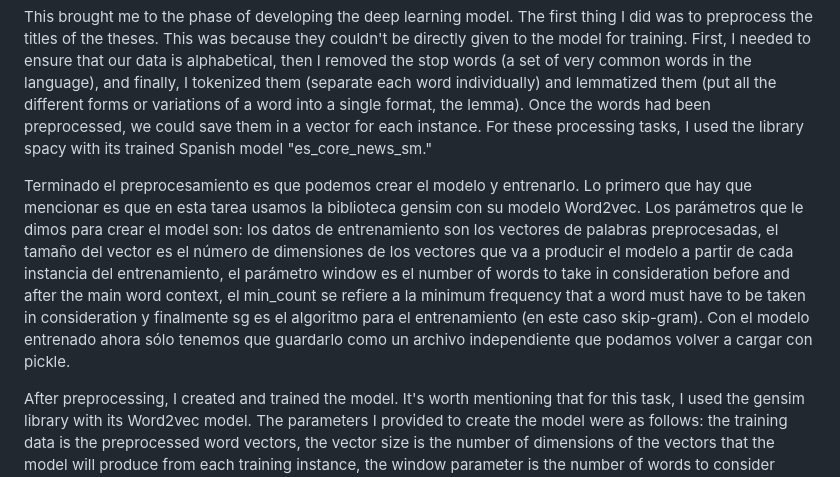
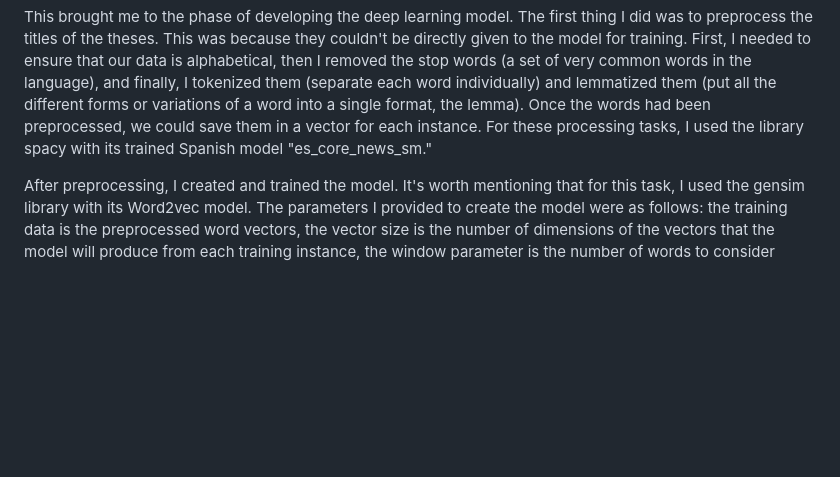
Before and after one commit to arnoldtics/Thesis_Cloud, a Markdown page: README.md, the part around the change. Rendered like a GitHub page; blank space fills up the shorter version.

Commit message:
README modifications

```diff
--- a/README.md
+++ b/README.md
@@ -105,8 +105,6 @@ Specifically regarding cleaning, I simply had to give the extracted data the cor
 Then I moved on to the visualization phase. In this case, I created a single simple yet highly illustrative graph regarding the production of undergraduate theses in the best University in Mexico: the number of theses published per year from the first one (in 1840) to the present day. Once the graph is rendered and saved, I can execute a bash script to copy it to the directory of the website where it will be displayed.
 
 This brought me to the phase of developing the deep learning model. The first thing I did was to preprocess the titles of the theses. This was because they couldn't be directly given to the model for training. First, I needed to ensure that our data is alphabetical, then I removed the stop words (a set of very common words in the language), and finally, I tokenized them (separate each word individually) and lemmatized them (put all the different forms or variations of a word into a single format, the lemma). Once the words had been preprocessed, we could save them in a vector for each instance. For these processing tasks, I used the library spacy with its trained Spanish model "es_core_news_sm."
-
-Terminado el preprocesamiento es que podemos crear el modelo y entrenarlo. Lo primero que hay que mencionar es que en esta tarea usamos la biblioteca gensim con su modelo Word2vec. Los parámetros que le dimos para crear el model son: los datos de entrenamiento son los vectores de palabras preprocesadas, el tamaño del vector es el número de dimensiones de los vectores que va a producir el modelo a partir de cada instancia del entrenamiento, el parámetro window es el number of words to take in consideration before and after the main word context, el min_count se refiere a la minimum frequency that a word must have to be taken in consideration y finalmente sg es el algoritmo para el entrenamiento (en este caso skip-gram). Con el modelo entrenado ahora sólo tenemos que guardarlo como un archivo independiente que podamos volver a cargar con pickle.
 
 After preprocessing, I created and trained the model. It's worth mentioning that for this task, I used the gensim library with its Word2vec model. The parameters I provided to create the model were as follows: the training data is the preprocessed word vectors, the vector size is the number of dimensions of the vectors that the model will produce from each training instance, the window parameter is the number of words to consider before and after the main word context, min_count refers to the minimum frequency that a word must have to be considered, and finally, sg is the algorithm for training (in this case, skip-gram). With the model trained, I simply need to save it as an independent file that we can load back with pickle.
 
```
